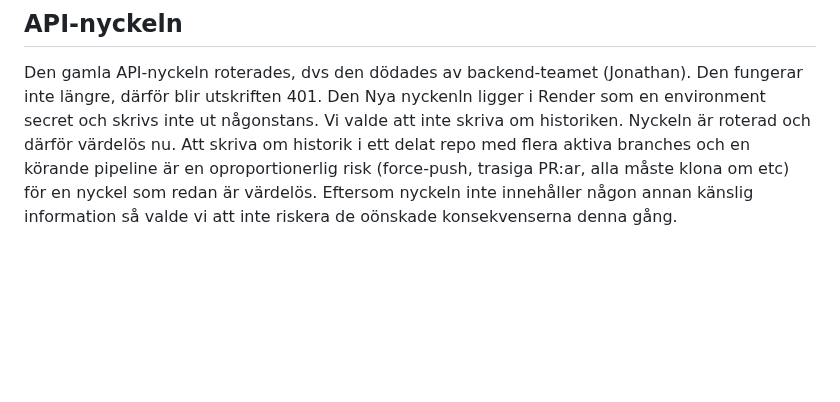
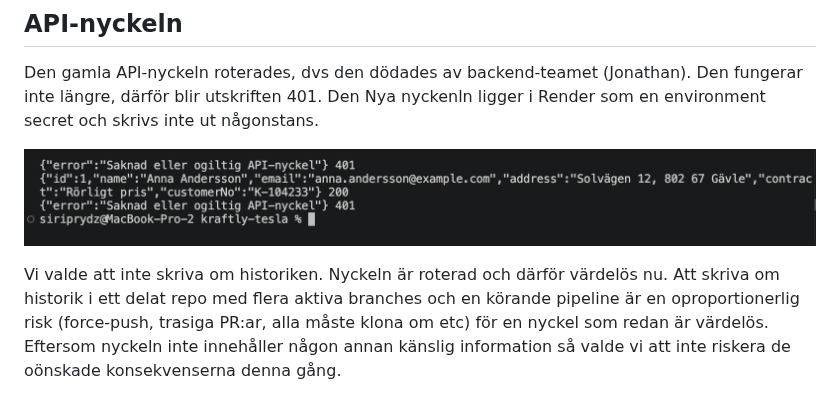
Before and after one commit to siriprydz/kraftly-tesla, a Markdown page: docs/deploy.md, the part around the change. Rendered like a GitHub page; pictures changed too: docs/images/api-key-401.png (added); blank space fills up the shorter version.

Commit message:
add screenshot on test-API

```diff
--- a/docs/deploy.md
+++ b/docs/deploy.md
@@ -39,6 +39,9 @@ Efter merge till main bygger CI en Docker-image, pushar till GHCR, triggar Rende
 ## API-nyckeln
 
 Den gamla API-nyckeln roterades, dvs den dödades av backend-teamet (Jonathan). Den fungerar inte längre, därför blir utskriften 401. Den Nya nyckenln ligger i Render som en environment secret och skrivs inte ut någonstans.
+
+![Terminaltest som visar att den gamla API-nyckeln ger 401](images/api-key-401.png)
+
 Vi valde att inte skriva om historiken. Nyckeln är roterad och därför värdelös nu. Att skriva om historik i ett delat repo med flera aktiva branches och en körande pipeline är en oproportionerlig risk (force-push, trasiga PR:ar, alla måste klona om etc) för en nyckel som redan är värdelös. Eftersom nyckeln inte innehåller någon annan känslig information så valde vi att inte riskera de oönskade konsekvenserna denna gång.
 
 ## Rollback
```
